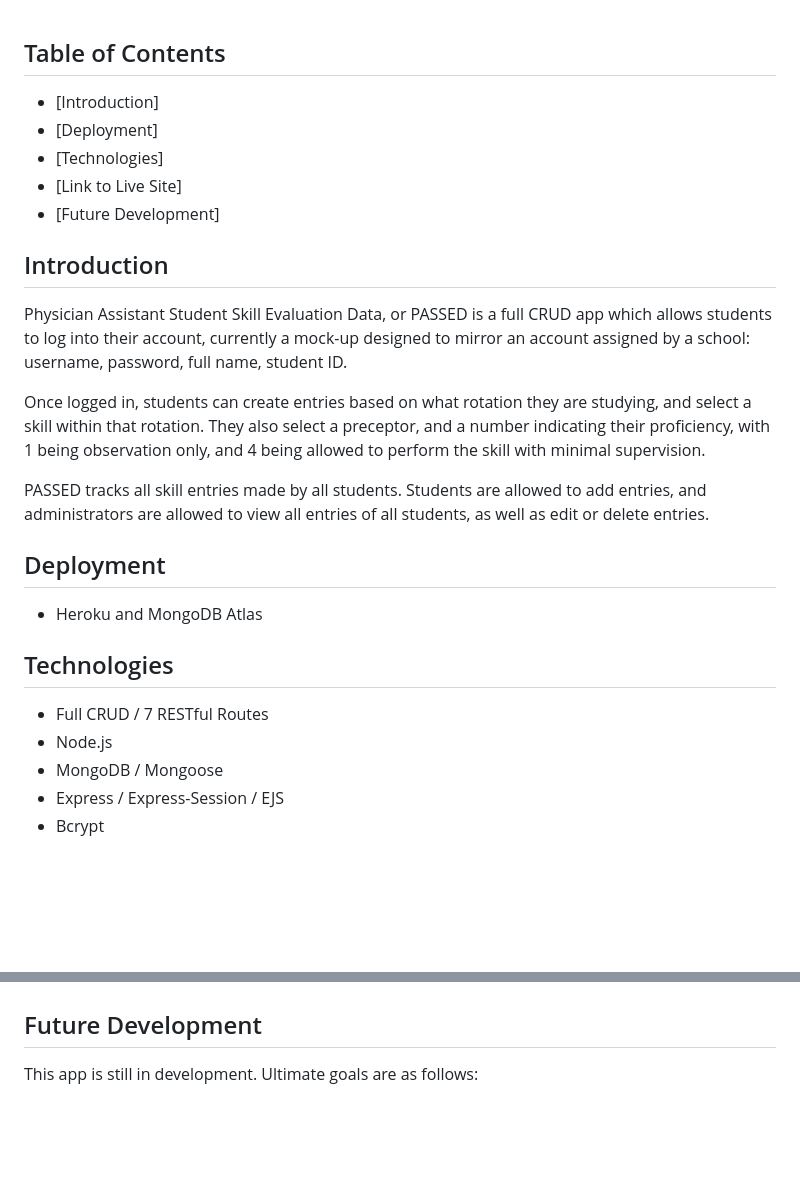
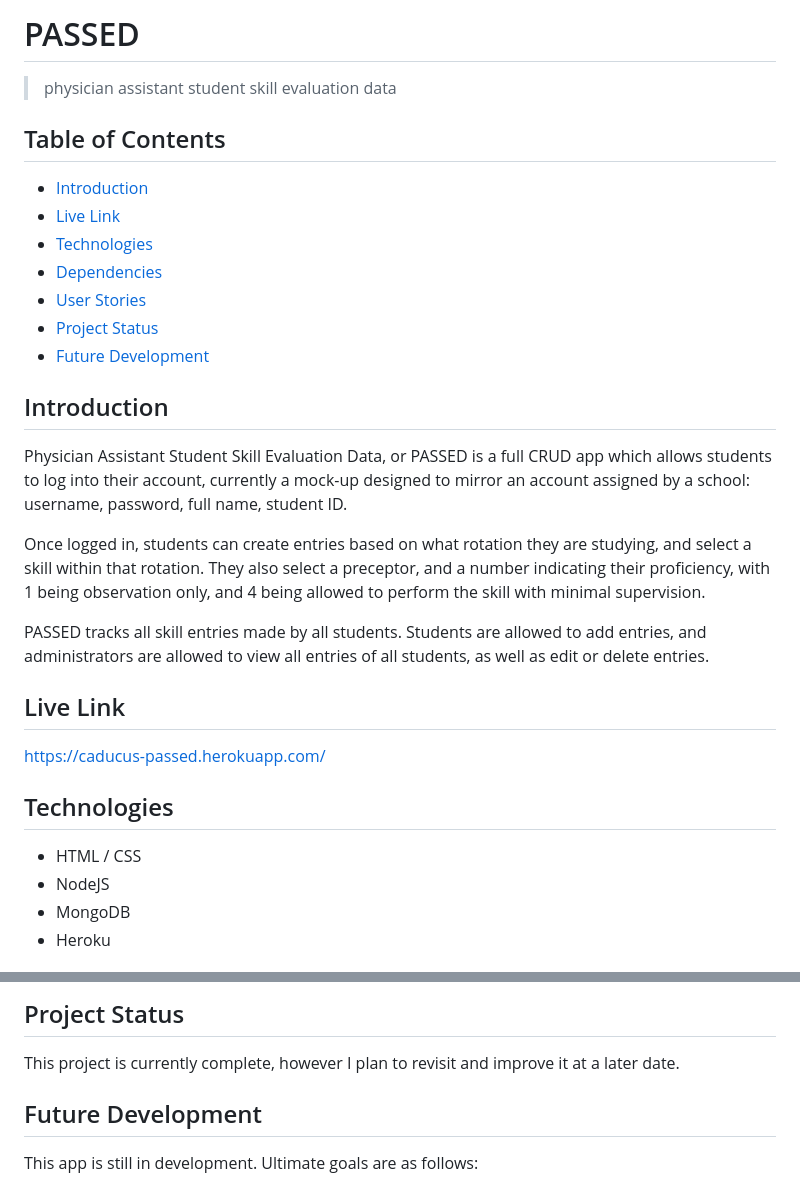
Before and after one commit to caducus/evil-dead, a Markdown page: README.md, 2 parts joined by grey strips. GitHub-like rendering; blank space fills up the shorter version.

```diff
--- a/README.md
+++ b/README.md
@@ -1,9 +1,14 @@
+# PASSED
+> physician assistant student skill evaluation data
+
 ## Table of Contents
-* [Introduction]
-* [Deployment]
-* [Technologies]
-* [Link to Live Site]
-* [Future Development]
+* [Introduction](#introduction)
+* [Live Link](#live-link)
+* [Technologies](#technologies)
+* [Dependencies](#dependencies)
+* [User Stories](#user-stories)
+* [Project Status](#project-status)
+* [Future Development](#future-development)
 
 ## Introduction
 Physician Assistant Student Skill Evaluation Data, or PASSED is a full CRUD app which allows students to log into their account, currently a mock-up designed to mirror an account assigned by a school: username, password, full name, student ID.
@@ -12,13 +17,12 @@ Once logged in, students can create entries based on what rotation they are stud
 
 PASSED tracks all skill entries made by all students. Students are allowed to add entries, and administrators are allowed to view all entries of all students, as well as edit or delete entries.
 
-## Deployment
-* Heroku and MongoDB Atlas
+## Live Link
+https://caducus-passed.herokuapp.com/
 
 ## Technologies
-* Full CRUD / 7 RESTful Routes
-* Node.js
-* MongoDB / Mongoose
-* Express / Express-Session / EJS
-* Bcrypt
+* HTML / CSS
+* NodeJS
+* MongoDB
+* Heroku
 
@@ -27,3 +48,5 @@ https://caducus-passed.herokuapp.com/
+## Project Status
+This project is currently complete, however I plan to revisit and improve it at a later date.
 
 ## Future Development
 This app is still in development. Ultimate goals are as follows:
```
Also changed, not shown: other parts of README.md (+19 -2 lines), public/images/passed-create-entry.png (added), public/images/passed-entry-list.png (added), public/images/passed-main.png (added).
